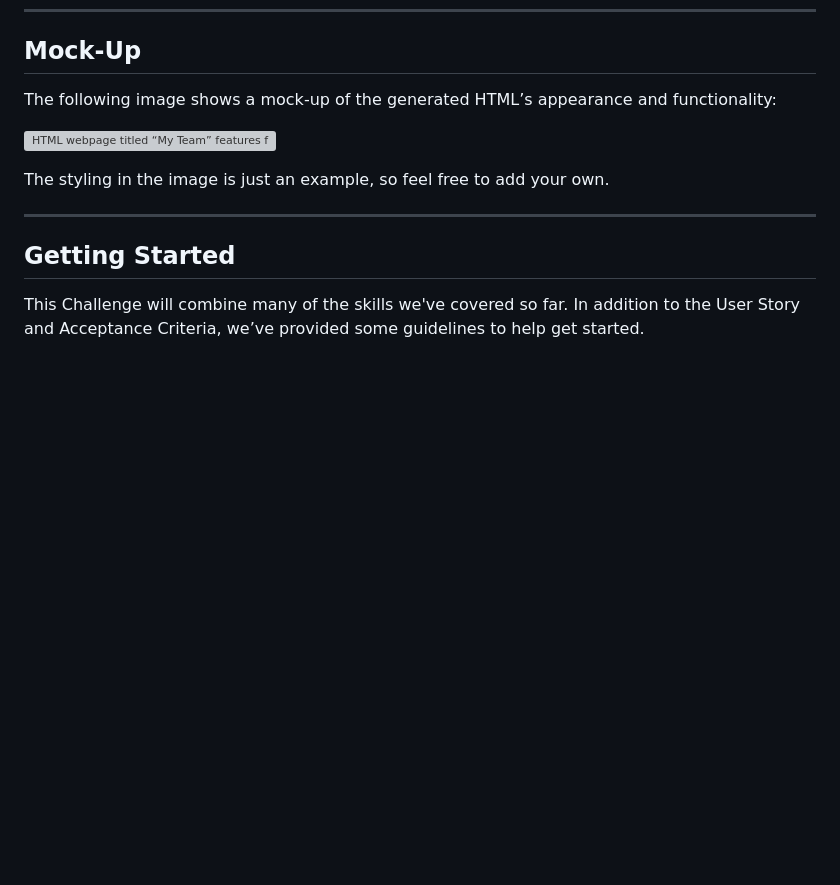
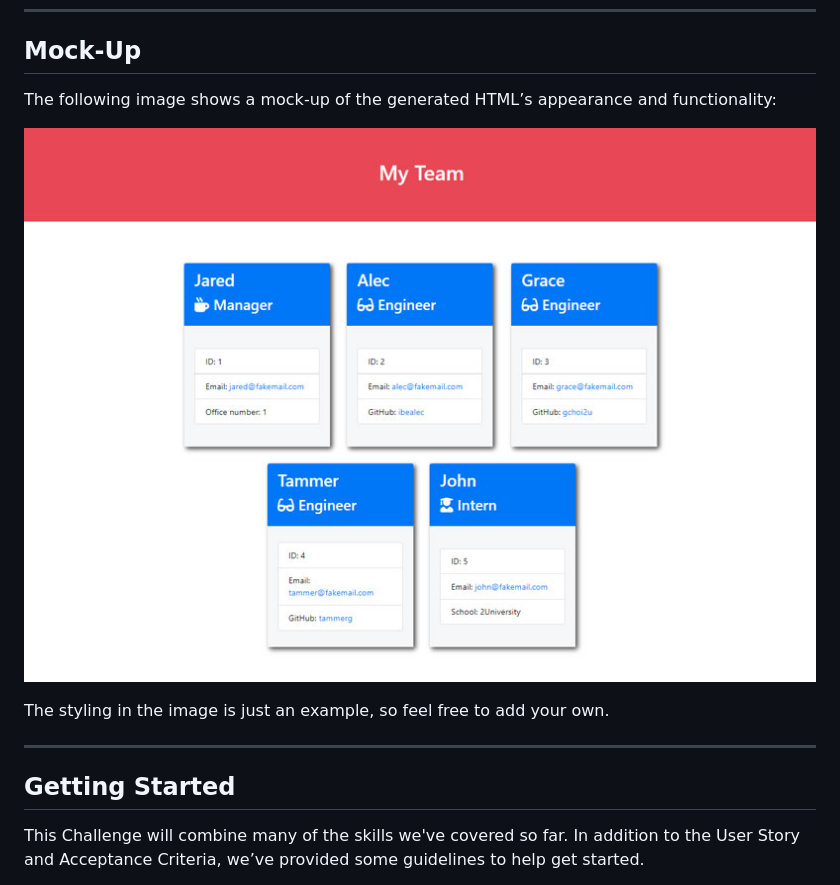
Before and after one commit to Leanne-Annable/Team-Profile-Generator, a Markdown page: src/Instructions.md, the part around the change. Rendered like a GitHub page; pictures changed too: assets/14-object-oriented-programming-challenge-demo.png (added); blank space fills up the shorter version; grey boxes are pictures that could not be loaded.

```diff
--- a/src/Instructions.md
+++ b/src/Instructions.md
@@ -66,7 +66,7 @@ As a manager a user want to generate a webpage that displays my team's basic inf
 
 The following image shows a mock-up of the generated HTML’s appearance and functionality:
 
-![HTML webpage titled “My Team” features five boxes listing employee names, titles, and other key info.](./Assets/14-object-oriented-programming-challenge-demo.png)
+![HTML webpage titled “My Team” features five boxes listing employee names, titles, and other key info.](../assets/14-object-oriented-programming-challenge-demo.png)
 
 The styling in the image is just an example, so feel free to add your own.
 
```
Also changed, not shown: 4 other files.
